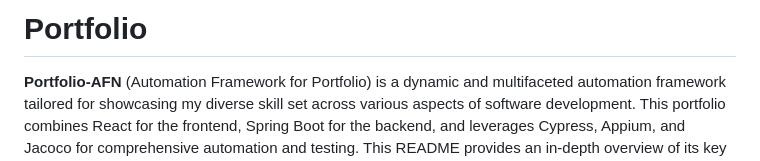
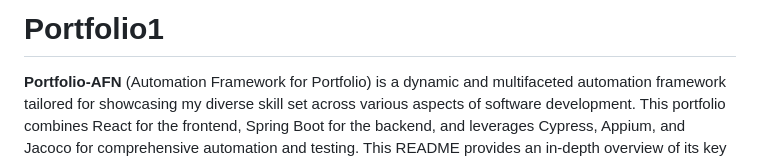
Before and after one commit to fazrul96/spring-boot-portfolio, a Markdown page: README.md, the part around the change. Drawn GitHub-style.

```diff
--- a/README.md
+++ b/README.md
@@ -1,4 +1,4 @@
-# Portfolio
+# Portfolio1
 
 **Portfolio-AFN** (Automation Framework for Portfolio) is a dynamic and multifaceted automation framework tailored for showcasing my diverse skill set across various aspects of software development. This portfolio combines React for the frontend, Spring Boot for the backend, and leverages Cypress, Appium, and Jacoco for comprehensive automation and testing. This README provides an in-depth overview of its key features and functionalities, reflecting the breadth of my experience and continuous learning journey.
 
```
